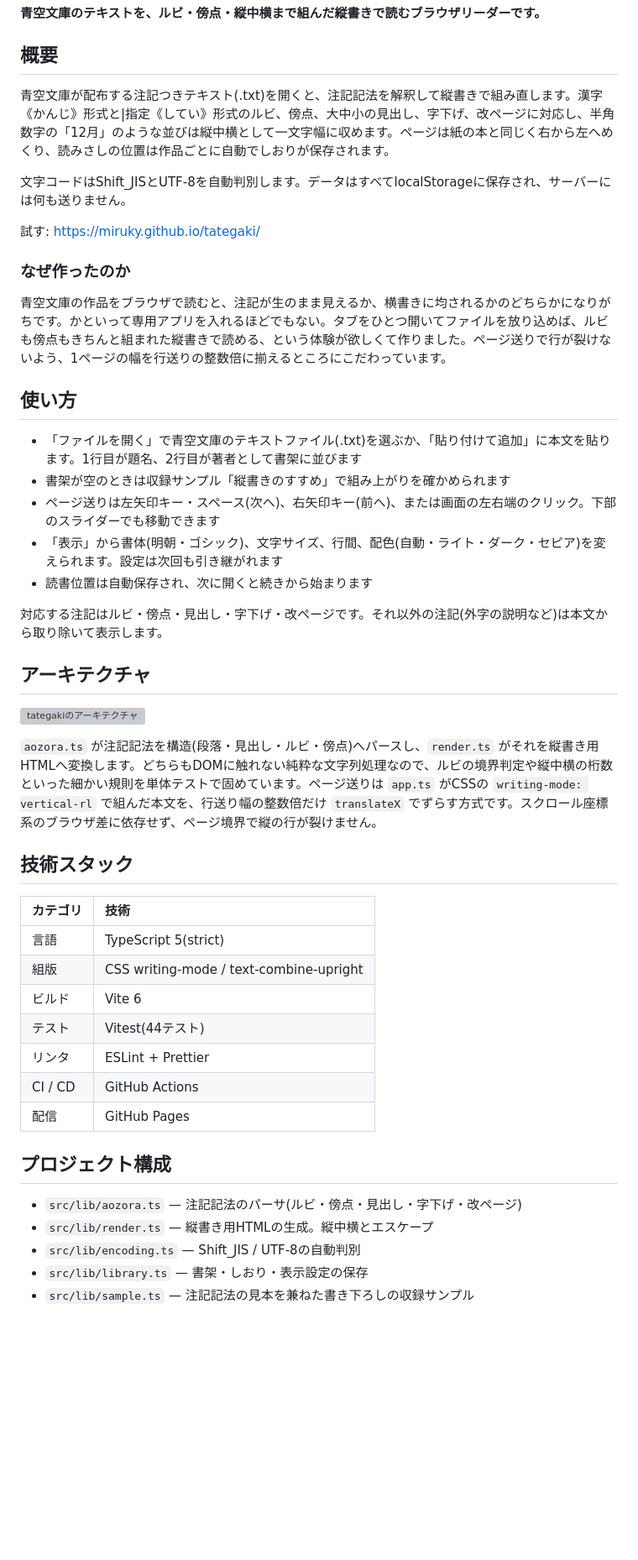
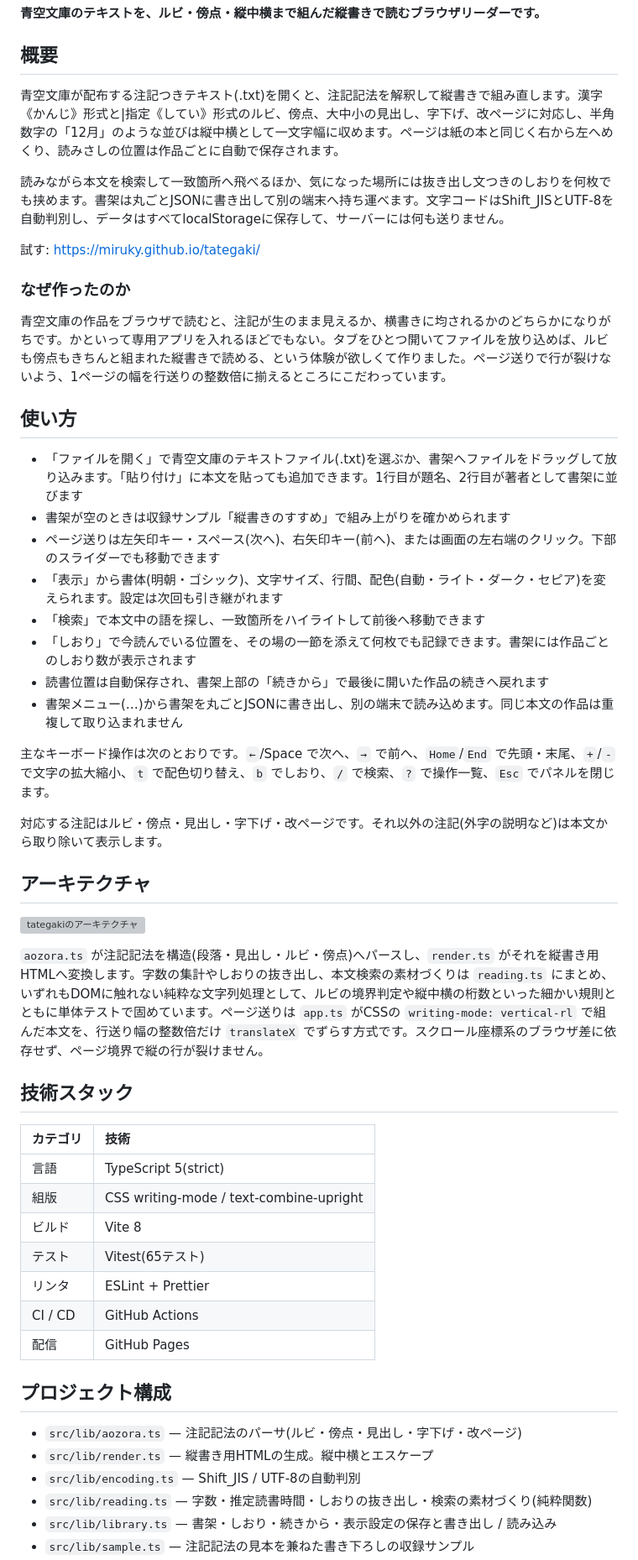
Before and after one commit to miruky/tategaki, a Markdown page: README.md, the part around one of its changes. Shown at 84% size. Drawn GitHub-style; blank space fills up the shorter version; grey boxes are pictures that could not be loaded.

Commit message:
READMEに検索・しおり・続きから・入出力を反映

```diff
--- a/README.md
+++ b/README.md
@@ -10,9 +10,9 @@
 
 ## 概要
 
-青空文庫が配布する注記つきテキスト(.txt)を開くと、注記記法を解釈して縦書きで組み直します。漢字《かんじ》形式と|指定《してい》形式のルビ、傍点、大中小の見出し、字下げ、改ページに対応し、半角数字の「12月」のような並びは縦中横として一文字幅に収めます。ページは紙の本と同じく右から左へめくり、読みさしの位置は作品ごとに自動でしおりが保存されます。
+青空文庫が配布する注記つきテキスト(.txt)を開くと、注記記法を解釈して縦書きで組み直します。漢字《かんじ》形式と|指定《してい》形式のルビ、傍点、大中小の見出し、字下げ、改ページに対応し、半角数字の「12月」のような並びは縦中横として一文字幅に収めます。ページは紙の本と同じく右から左へめくり、読みさしの位置は作品ごとに自動で保存されます。
 
-文字コードはShift_JISとUTF-8を自動判別します。データはすべてlocalStorageに保存され、サーバーには何も送りません。
+読みながら本文を検索して一致箇所へ飛べるほか、気になった場所には抜き出し文つきのしおりを何枚でも挟めます。書架は丸ごとJSONに書き出して別の端末へ持ち運べます。文字コードはShift_JISとUTF-8を自動判別し、データはすべてlocalStorageに保存して、サーバーには何も送りません。
 
 試す: https://miruky.github.io/tategaki/
 
@@ -22,11 +22,16 @@
 
 ## 使い方
 
-- 「ファイルを開く」で青空文庫のテキストファイル(.txt)を選ぶか、「貼り付けて追加」に本文を貼ります。1行目が題名、2行目が著者として書架に並びます
+- 「ファイルを開く」で青空文庫のテキストファイル(.txt)を選ぶか、書架へファイルをドラッグして放り込みます。「貼り付け」に本文を貼っても追加できます。1行目が題名、2行目が著者として書架に並びます
 - 書架が空のときは収録サンプル「縦書きのすすめ」で組み上がりを確かめられます
 - ページ送りは左矢印キー・スペース(次へ)、右矢印キー(前へ)、または画面の左右端のクリック。下部のスライダーでも移動できます
 - 「表示」から書体(明朝・ゴシック)、文字サイズ、行間、配色(自動・ライト・ダーク・セピア)を変えられます。設定は次回も引き継がれます
-- 読書位置は自動保存され、次に開くと続きから始まります
+- 「検索」で本文中の語を探し、一致箇所をハイライトして前後へ移動できます
+- 「しおり」で今読んでいる位置を、その場の一節を添えて何枚でも記録できます。書架には作品ごとのしおり数が表示されます
+- 読書位置は自動保存され、書架上部の「続きから」で最後に開いた作品の続きへ戻れます
+- 書架メニュー(…)から書架を丸ごとJSONに書き出し、別の端末で読み込めます。同じ本文の作品は重複して取り込まれません
+
+主なキーボード操作は次のとおりです。`←`/Space で次へ、`→` で前へ、`Home`/`End` で先頭・末尾、`+`/`-` で文字の拡大縮小、`t` で配色切り替え、`b` でしおり、`/` で検索、`?` で操作一覧、`Esc` でパネルを閉じます。
 
 対応する注記はルビ・傍点・見出し・字下げ・改ページです。それ以外の注記(外字の説明など)は本文から取り除いて表示します。
 
@@ -34,7 +39,7 @@
 
 ![tategakiのアーキテクチャ](docs/architecture.svg)
 
-`aozora.ts` が注記記法を構造(段落・見出し・ルビ・傍点)へパースし、`render.ts` がそれを縦書き用HTMLへ変換します。どちらもDOMに触れない純粋な文字列処理なので、ルビの境界判定や縦中横の桁数といった細かい規則を単体テストで固めています。ページ送りは `app.ts` がCSSの `writing-mode: vertical-rl` で組んだ本文を、行送り幅の整数倍だけ `translateX` でずらす方式です。スクロール座標系のブラウザ差に依存せず、ページ境界で縦の行が裂けません。
+`aozora.ts` が注記記法を構造(段落・見出し・ルビ・傍点)へパースし、`render.ts` がそれを縦書き用HTMLへ変換します。字数の集計やしおりの抜き出し、本文検索の素材づくりは `reading.ts` にまとめ、いずれもDOMに触れない純粋な文字列処理として、ルビの境界判定や縦中横の桁数といった細かい規則とともに単体テストで固めています。ページ送りは `app.ts` がCSSの `writing-mode: vertical-rl` で組んだ本文を、行送り幅の整数倍だけ `translateX` でずらす方式です。スクロール座標系のブラウザ差に依存せず、ページ境界で縦の行が裂けません。
 
 ## 技術スタック
 
@@ -42,8 +47,8 @@
 | :------- | :-------------------------------------- |
 | 言語     | TypeScript 5(strict)                    |
 | 組版     | CSS writing-mode / text-combine-upright |
-| ビルド   | Vite 6                                  |
-| テスト   | Vitest(44テスト)                        |
+| ビルド   | Vite 8                                  |
+| テスト   | Vitest(65テスト)                        |
 | リンタ   | ESLint + Prettier                       |
 | CI / CD  | GitHub Actions                          |
 | 配信     | GitHub Pages                            |
@@ -53,5 +58,6 @@
 - `src/lib/aozora.ts` — 注記記法のパーサ(ルビ・傍点・見出し・字下げ・改ページ)
 - `src/lib/render.ts` — 縦書き用HTMLの生成。縦中横とエスケープ
 - `src/lib/encoding.ts` — Shift_JIS / UTF-8の自動判別
-- `src/lib/library.ts` — 書架・しおり・表示設定の保存
+- `src/lib/reading.ts` — 字数・推定読書時間・しおりの抜き出し・検索の素材づくり(純粋関数)
+- `src/lib/library.ts` — 書架・しおり・続きから・表示設定の保存と書き出し / 読み込み
 - `src/lib/sample.ts` — 注記記法の見本を兼ねた書き下ろしの収録サンプル
```
Also changed, not shown: other parts of README.md (+1 -1 lines).
